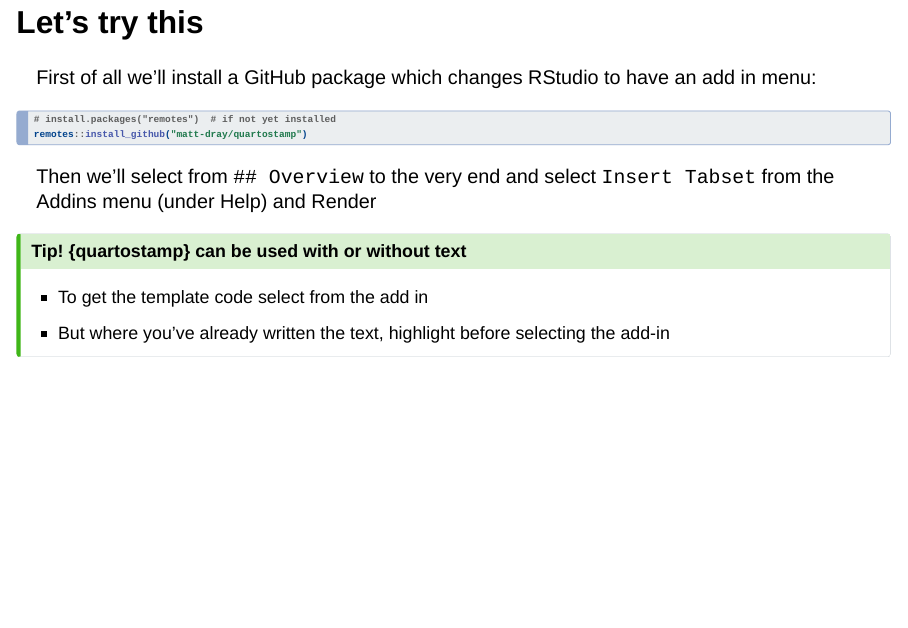
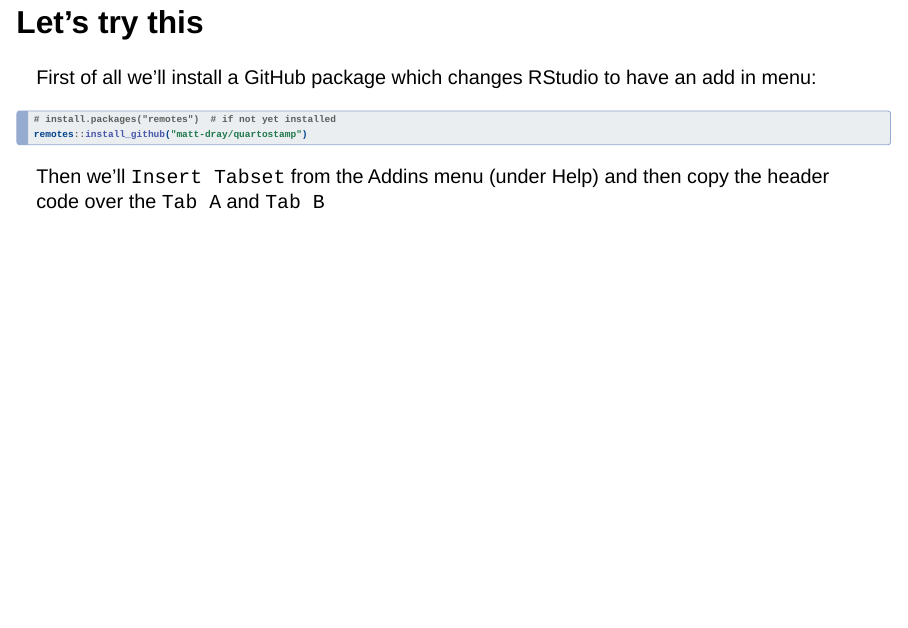
Before and after one commit to nhs-r-community/intro-quarto, a Quarto document (session-tabs.qmd): page 4 of 6. Rendered offline with R 4.5, knitr and Pandoc in place of Quarto, with nearby package versions; drawn as Slidy slides in place of the format the file asks for.

Commit message:
Corrected tabs code

```diff
--- a/session-tabs.qmd
+++ b/session-tabs.qmd
@@ -58,15 +58,7 @@ remotes::install_github("matt-dray/quartostamp")
 
 . . .
 
-Then we'll select from `## Overview` to the very end and select `Insert Tabset` from the Addins menu (under Help) and Render
-
-. . .
-
-:::{.callout-tip collapse=false appearance='default' icon=true}
-## Tip! {quartostamp} can be used with or without text
-- To get the template code select from the add in
-- But where you've already written the text, highlight before selecting the add-in
-:::
+Then we'll `Insert Tabset` from the Addins menu (under Help) and then copy the header code over the `Tab A` and `Tab B`
 
 ## Styling tabs
 
```
Also changed, not shown: session-tabs.html, session-tabs.qmd (4 more changed lines).
